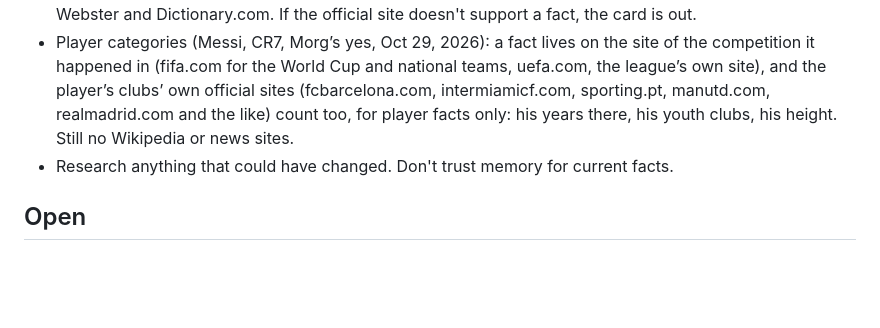
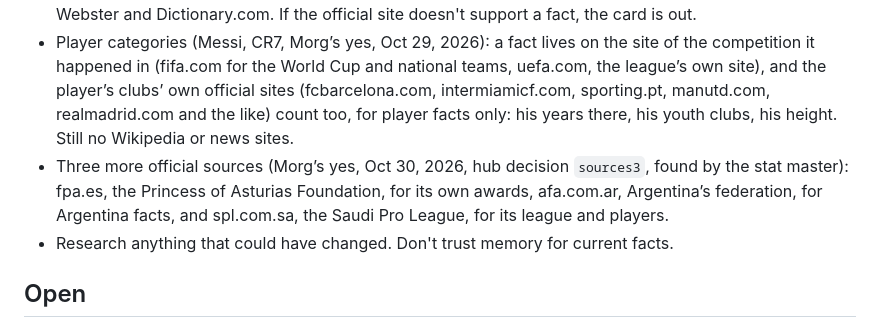
Before and after one commit to FernForager/blank-space-baby, a Markdown page: CLAUDE.md, the part around the change. Drawn GitHub-style; blank space fills up the shorter version.

Commit message:
Sources: fpa.es, afa.com.ar and spl.com.sa (Morg's yes, Oct 30, 2026)

```diff
--- a/CLAUDE.md
+++ b/CLAUDE.md
@@ -305,6 +305,7 @@ Ten categories, named on screen. The test for each one: who has the edge? Kids a
 - Premier League: premierleague.com first. Items with `"current": true` (champion, promoted clubs, managers) are as of Oct 14, 2026 and need checking every season.
 - Soccer trivia decks (Oct 16, 2026): as few official sources as possible, one per category, no Wikipedia or news sites, not even as a backup. MLS mlssoccer.com, NWSL nwslsoccer.com, La Liga laliga.com, Bundesliga bundesliga.com, Serie A legaseriea.it, Ligue 1 ligue1.com, Liga MX ligamx.net, EPL premierleague.com, Champions League uefa.com, World Cup 2026 and Legends and Awards fifa.com (Awards may add ballondor.com), international men's and women's fifa.com plus uefa.com and ussoccer.com, Soccer Rules theifab.com, Club Nicknames the league sites above, Soccer Lingo Merriam-Webster and Dictionary.com. If the official site doesn't support a fact, the card is out.
 - Player categories (Messi, CR7, Morg’s yes, Oct 29, 2026): a fact lives on the site of the competition it happened in (fifa.com for the World Cup and national teams, uefa.com, the league’s own site), and the player’s clubs’ own official sites (fcbarcelona.com, intermiamicf.com, sporting.pt, manutd.com, realmadrid.com and the like) count too, for player facts only: his years there, his youth clubs, his height. Still no Wikipedia or news sites.
+- Three more official sources (Morg’s yes, Oct 30, 2026, hub decision `sources3`, found by the stat master): fpa.es, the Princess of Asturias Foundation, for its own awards, afa.com.ar, Argentina’s federation, for Argentina facts, and spl.com.sa, the Saudi Pro League, for its league and players.
 - Research anything that could have changed. Don't trust memory for current facts.
 
 ## Open
```
